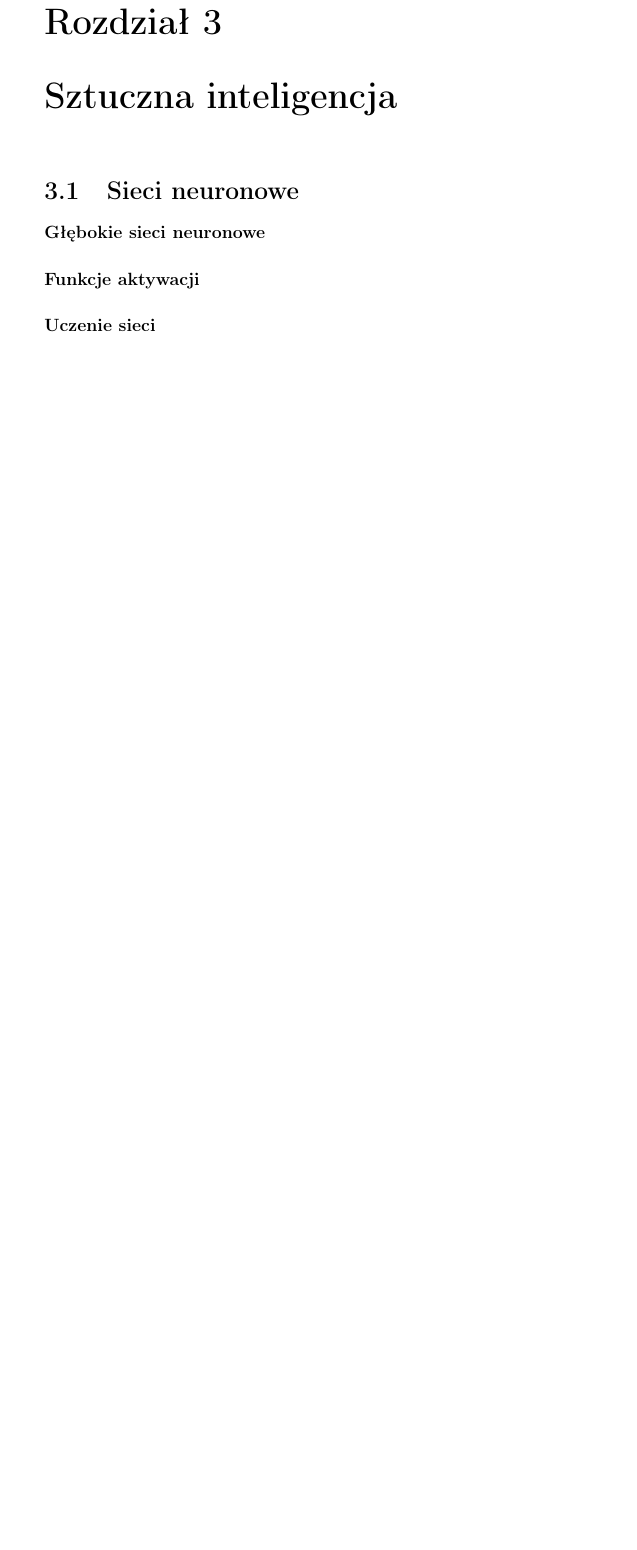
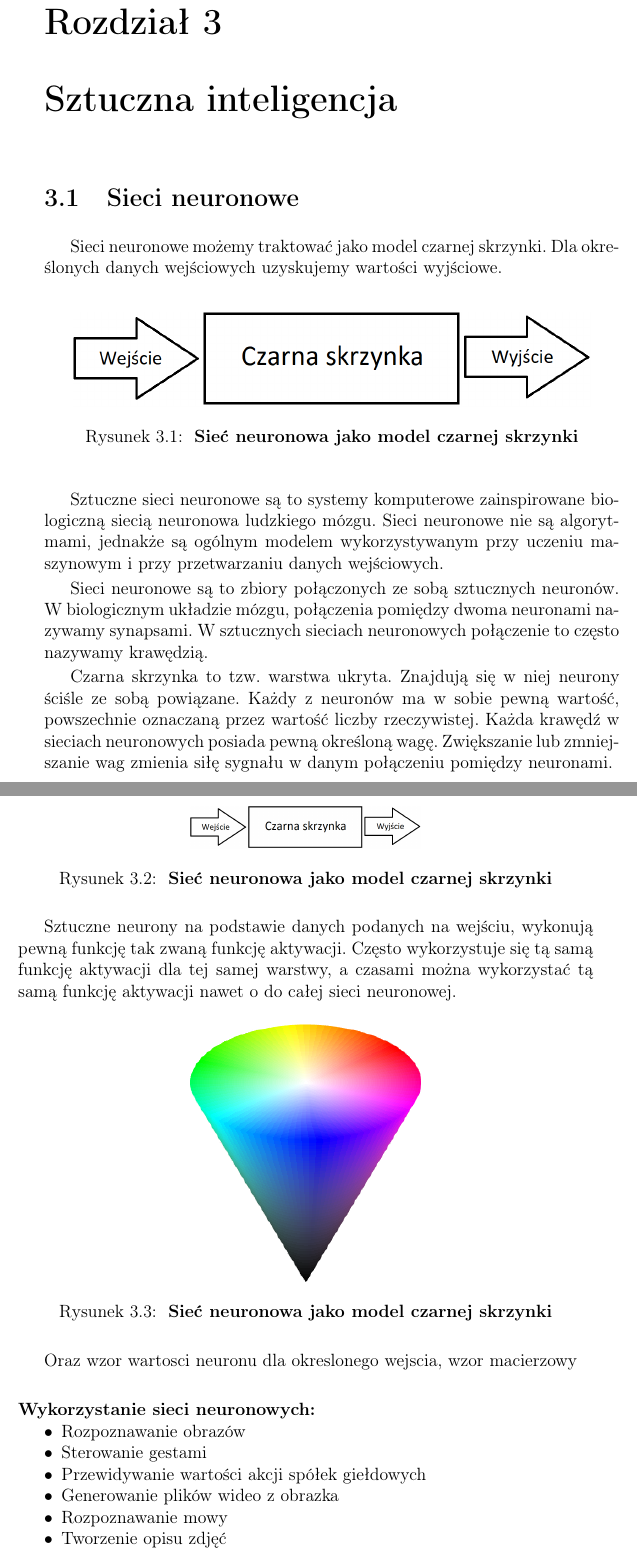
Before and after one commit to Szewy/Thesis, a LaTeX thesis (praca_dyplomowa/praca_dyplomowa.tex): part of page 19 of 48 before the commit and two parts of pages 19 and 20 of 50 after it, the two joined at a grey line, cut so that both start at the same text, the shorter picture padded with empty space. Compiled offline with pdfLaTeX.

Commit message:
Add intro to SSN

```diff
--- a/praca_dyplomowa/praca_dyplomowa.tex
+++ b/praca_dyplomowa/praca_dyplomowa.tex
@@ -277,9 +277,47 @@ Model składa się z następujących części: barwa, nasycenie, wartość. Geom
 
 \chapter{Sztuczna inteligencja}
 \section{Sieci neuronowe}
+	Sieci neuronowe możemy traktować jako model czarnej skrzynki. Dla określonych danych wejściowych uzyskujemy wartości wyjściowe.
 
-\paragraph{Głębokie sieci neuronowe}
+	\begin{figure}[H]
+		\centering
+		\includegraphics[width=0.9\textwidth]{\ImgPath/rys/czarna_skrzynka.png}
 
-\paragraph{Funkcje aktywacji}
+		\caption{  \textbf{Sieć neuronowa jako model czarnej skrzynki}}
+	\end{figure}
 
-\paragraph{Uczenie sieci}
+	Sztuczne sieci neuronowe są to systemy komputerowe zainspirowane biologiczną siecią neuronowa ludzkiego mózgu. Sieci neuronowe nie są algorytmami, jednakże są ogólnym modelem wykorzystywanym przy uczeniu maszynowym i przy przetwarzaniu danych wejściowych.
+
+	Sieci neuronowe są to zbiory połączonych ze sobą sztucznych neuronów. W biologicznym układzie mózgu, połączenia pomiędzy dwoma neuronami nazywamy synapsami. W sztucznych sieciach neuronowych połączenie to często nazywamy krawędzią.
+
+	Czarna skrzynka to tzw. warstwa ukryta. Znajdują się w niej neurony ściśle ze sobą powiązane. Każdy z neuronów ma w sobie pewną wartość, powszechnie oznaczaną przez wartość liczby rzeczywistej. Każda krawędź w sieciach neuronowych posiada pewną określoną wagę. Zwiększanie lub zmniejszanie wag zmienia siłę sygnału w danym połączeniu pomiędzy neuronami.
+
+	\begin{figure}[H]
+		\centering
+		\includegraphics[width=0.4\textwidth]{\ImgPath/rys/czarna_skrzynka.png}
+
+		\caption{  \textbf{Sieć neuronowa jako model czarnej skrzynki}}
+	\end{figure}
+
+
+
+	Sztuczne neurony na podstawie danych podanych na wejściu, wykonują pewną funkcję tak zwaną funkcję aktywacji. Często wykorzystuje się tą samą funkcję aktywacji dla tej samej warstwy, a czasami można wykorzystać tą samą funkcję aktywacji nawet o do całej sieci neuronowej.
+
+	\begin{figure}[H]
+		\centering
+		\includegraphics[width=0.4\textwidth]{\ImgPath/rys/hsv.png}
+
+		\caption{  \textbf{Sieć neuronowa jako model czarnej skrzynki}}
+	\end{figure}
+
+	Oraz wzor wartosci neuronu dla okreslonego wejscia, wzor macierzowy
+
+	\paragraph{Wykorzystanie sieci neuronowych:}
+	\begin{itemize}
+		\item Rozpoznawanie obrazów
+		\item Sterowanie gestami
+		\item Przewidywanie wartości akcji spółek giełdowych
+		\item Generowanie plików wideo z obrazka
+		\item Rozpoznawanie mowy
+		\item Tworzenie opisu zdjęć
+		\item Przewidywanie prognozy pogody
```
Also changed, not shown: praca_dyplomowa/praca_dyplomowa.pdf, praca_dyplomowa/rys/czarna_skrzynka.png (added), praca_dyplomowa/praca_dyplomowa.tex (14 more changed lines), 4 other files.
